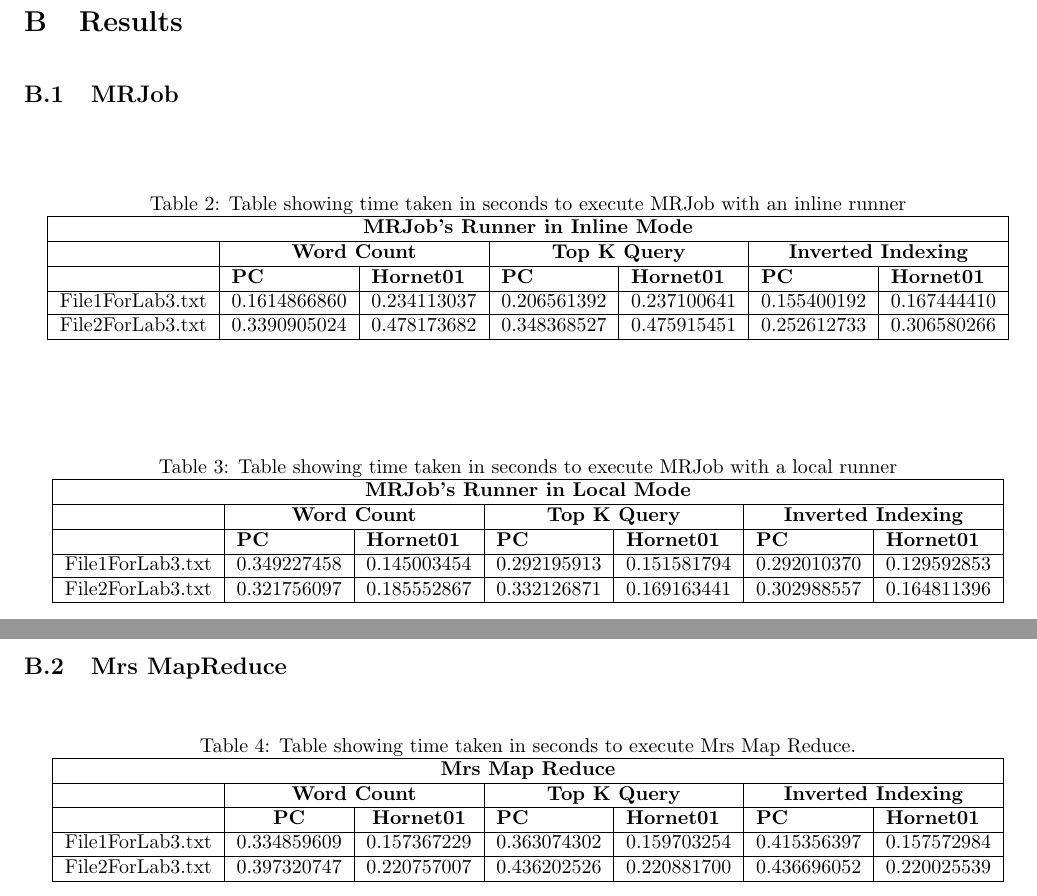
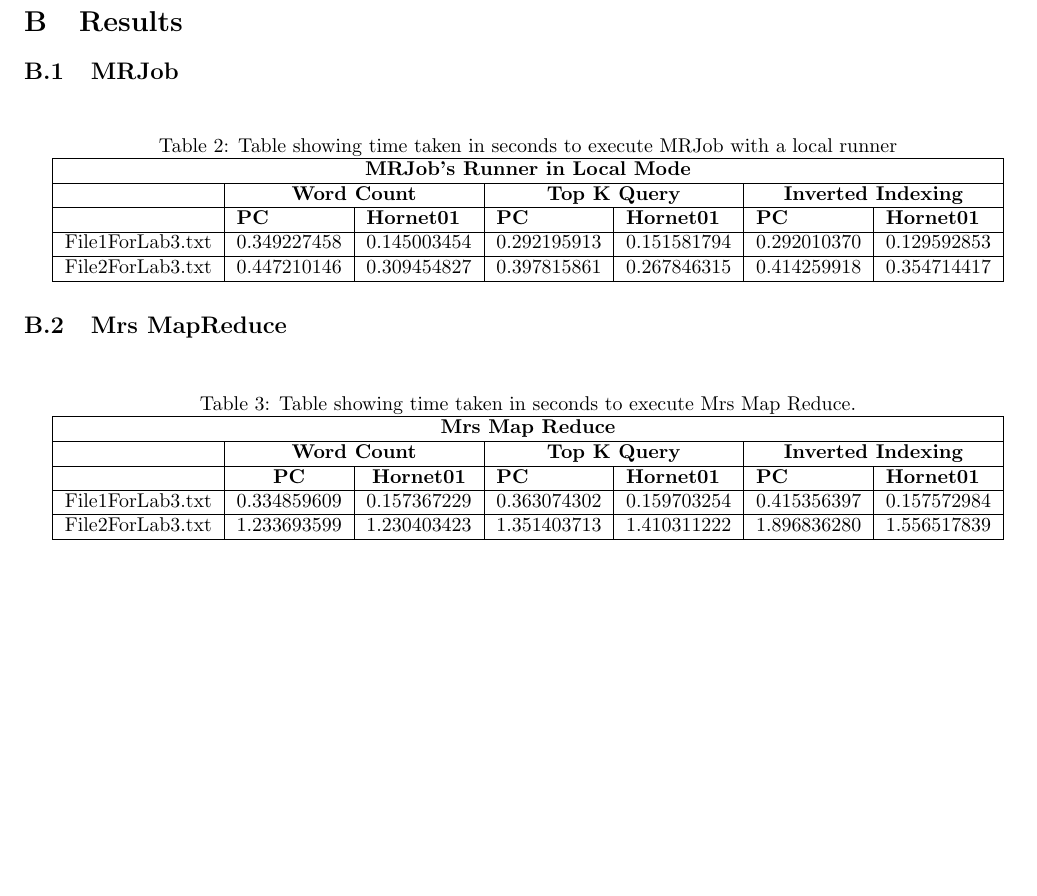
Before and after one commit to MadimetjaMadix/ELEN4020A_Lab3, a LaTeX document (Documents/ELEN4020A_Lab3_Report.tex): two parts of pages 5 and 6 of 6 before the commit and part of page 5 of 5 after it, the two joined at a grey line, cut so that both start at the same text, the shorter picture padded with empty space. Compiled offline with pdfLaTeX.

Commit message:
Updates from Overleaf

```diff
--- a/Documents/ELEN4020A_Lab3_Report.tex
+++ b/Documents/ELEN4020A_Lab3_Report.tex
@@ -415,19 +407,6 @@ This report detailed the use of MRJob and Mrs-MapReduce, in Python, to solve sim
 \section{Results}
 \label{app:Results}
 \subsection{MRJob}
-\begin{table}[H]
-\centering
-\caption{Table showing time taken in seconds to execute MRJob with an inline runner}
-\label{tbl:MRJobInlineRunnerResults}
-\begin{tabular}{|l|l|l|l|l|l|l|}
-\hline
-\multicolumn{7}{|c|}{\textbf{MRJob's Runner in Inline Mode}}                                                                                                                                                \\ \hline
-\textbf{}                         & \multicolumn{2}{c|}{\textbf{Word Count}}                                  & \multicolumn{2}{c|}{\textbf{Top K Query}} & \multicolumn{2}{c|}{\textbf{Inverted Indexing}} \\ \hline
- & \multicolumn{1}{l|}{\textbf{PC}} & \multicolumn{1}{l|}{\textbf{Hornet01}} & \textbf{PC}      & \textbf{Hornet01}      & \textbf{PC}         & \textbf{Hornet01}         \\ \cline{1-7}
-File1ForLab3.txt                                  & 0.1614866860                     & 0.234113037                            & 0.206561392      & 0.237100641            & 0.155400192         & 0.167444410               \\ \hline
-File2ForLab3.txt                  & 0.3390905024                     & 0.478173682                            & 0.348368527      & 0.475915451            & 0.252612733         & 0.306580266               \\ \hline
-\end{tabular}
-\end{table}
 %%%%%
 \begin{table}[H]
 \centering
@@ -439,7 +418,7 @@ File2ForLab3.txt                  & 0.3390905024                     & 0.4781736
 \textbf{}                         & \multicolumn{2}{c|}{\textbf{Word Count}}                                  & \multicolumn{2}{c|}{\textbf{Top K Query}} & \multicolumn{2}{c|}{\textbf{Inverted Indexing}} \\ \hline
  &\multicolumn{1}{l|}{\textbf{PC}} & \multicolumn{1}{l|}{\textbf{Hornet01}} & \textbf{PC}      & \textbf{Hornet01}      & \textbf{PC}         & \textbf{Hornet01}         \\ \cline{1-7}
 File1ForLab3.txt                                  & 0.349227458                      & 0.145003454                            & 0.292195913      & 0.151581794            & 0.292010370         & 0.129592853               \\ \hline
-File2ForLab3.txt                  & 0.321756097                      & 0.185552867                            & 0.332126871      & 0.169163441            & 0.302988557         & 0.164811396               \\ \hline
+File2ForLab3.txt                  & 0.447210146                      & 0.309454827                            & 0.397815861      & 0.267846315            & 0.414259918         & 0.354714417               \\ \hline
 \end{tabular}
 \end{table}
 %%%%%
@@ -456,7 +435,7 @@ File2ForLab3.txt                  & 0.321756097                      & 0.1855528
 \multicolumn{1}{|c|}{\textbf{}}   & \multicolumn{2}{c|}{\textbf{Word Count}}                                  & \multicolumn{2}{c|}{\textbf{Top K Query}} & \multicolumn{2}{c|}{\textbf{Inverted Indexing}} \\ \hline
  & \multicolumn{1}{c|}{\textbf{PC}} & \multicolumn{1}{c|}{\textbf{Hornet01}} & \textbf{PC}      & \textbf{Hornet01}      & \textbf{PC}         & \textbf{Hornet01}         \\ \cline{1-7}
 File1ForLab3.txt                                  & 0.334859609                      & 0.157367229                            & 0.363074302      & 0.159703254            & 0.415356397         & 0.157572984               \\ \hline
-File2ForLab3.txt                  & 0.397320747                      & 0.220757007                            & 0.436202526      & 0.220881700            & 0.436696052         & 0.220025539               \\ \hline
+File2ForLab3.txt                  & 1.233693599                      & 1.230403423                            & 1.351403713      & 1.410311222            & 1.896836280         & 1.556517839               \\ \hline
 \end{tabular}
 \end{table}
 \end{document}
```
Also changed, not shown: Documents/ELEN4020A_Lab3_Report.tex (22 more changed lines).
